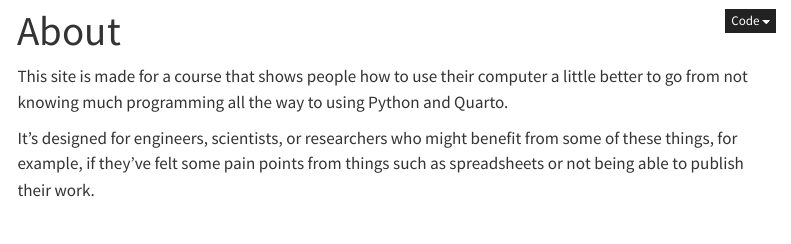
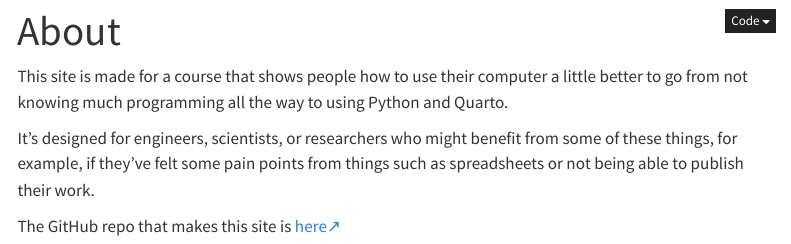
Before and after one commit to GSmithApps/zero-to-quarto-site, a Quarto document (about.qmd): the page in a window 1100 px wide, from its top. Rendered offline with R 4.5, knitr and Pandoc in place of Quarto, with nearby package versions; menus at the side of the page are left out.

Commit message:
Update about.qmd

```diff
--- a/about.qmd
+++ b/about.qmd
@@ -11,3 +11,5 @@ It's designed for engineers, scientists, or researchers who
 might benefit from some of these things, for example,
 if they've felt some pain points from things such as
 spreadsheets or not being able to publish their work.
+
+The GitHub repo that makes this site is [here↗](https://github.com/GSmithApps/zero-to-quarto-site)
```
